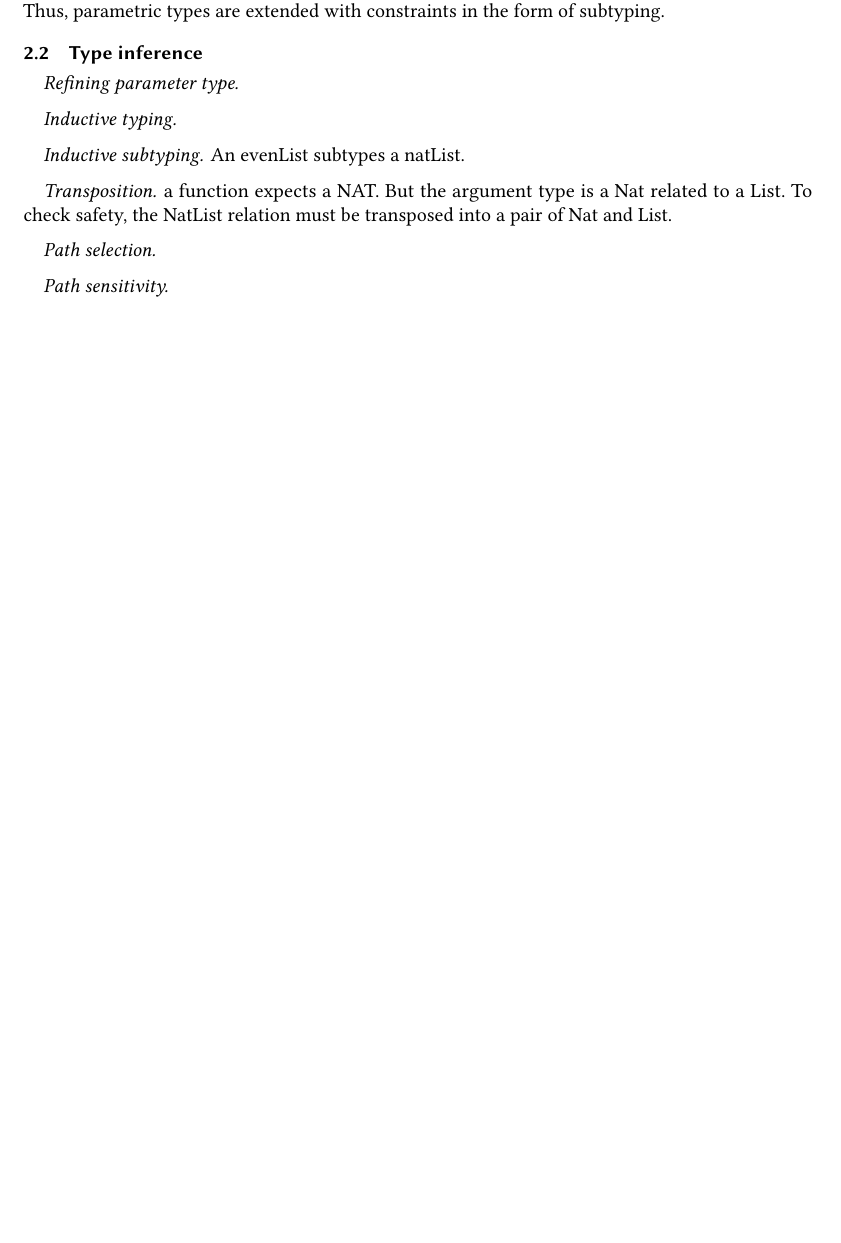
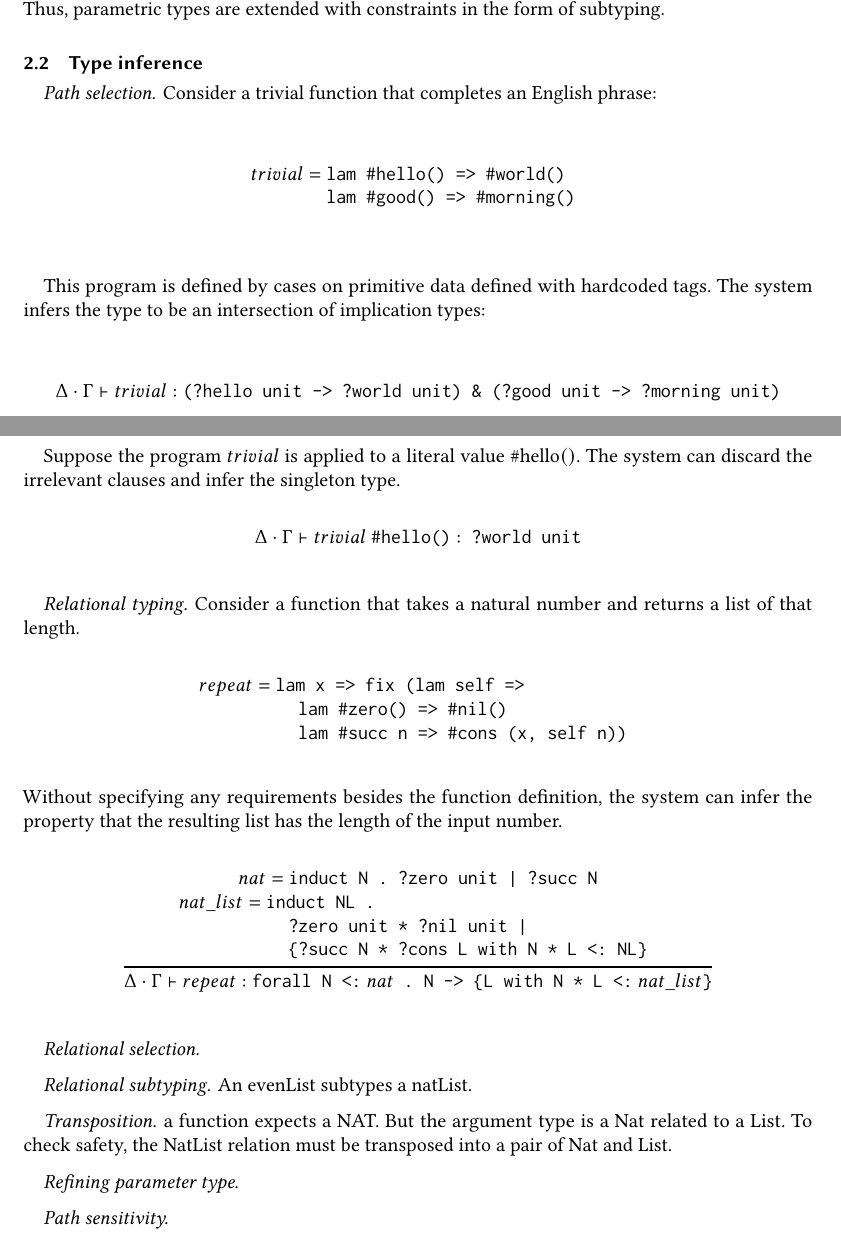
Before and after one commit to resin-studio/slim, a LaTeX paper (paper/relationaltypes.tex): part of page 2 of 4 before the commit and two parts of pages 2 and 3 of 4 after it, the two joined at a grey line, cut so that both start at the same text, the shorter picture padded with empty space. Compiled offline with pdfLaTeX.

Commit message:
update examples

```diff
--- a/paper/relationaltypes.tex
+++ b/paper/relationaltypes.tex
@@ -125,13 +125,91 @@ Thus, parametric types are extended with constraints in the form of subtyping.
 
 
 \subsection{Type inference}
-\paragraph{Refining parameter type.}
-\paragraph{Inductive typing.}
-\paragraph{Inductive subtyping.} An evenList subtypes a natList.
+\paragraph{Path selection.}
+Consider a trivial function that completes an English phrase:
+\begin{mathpar}
+\\
+  \inferrule {} {
+    trivial =
+    \begin{array}[t]{@{} l}
+        \texttt{lam \#hello() => \#world()}
+        \arcr
+        \texttt{lam \#good() => \#morning()}
+    \end{array}
+  }
+\\
+\end{mathpar}
+
+This program is defined by cases on primitive data defined with hardcoded tags.
+The system infers the type to be an intersection of implication types:
+\begin{mathpar}
+\\
+  \inferrule {} {
+    \Delta \cdot \Gamma
+    \vdash
+    trivial :
+        \texttt{(?hello unit -> ?world unit) \& (?good unit -> ?morning unit)}
+  }
+\\
+\end{mathpar}
+
+Suppose the program $trivial$ is applied to a literal value $\#\text{hello}()$.
+The system can discard the irrelevant clauses and infer the singleton type.
+\begin{mathpar}
+\\
+    \inferrule {} {
+        \Delta \cdot \Gamma
+        \vdash
+        trivial\ \texttt{\#hello()} :\ \texttt{?world unit}
+    }
+\\
+\end{mathpar}
+
+
+\paragraph{Relational typing.} Consider a function that takes a natural number and returns a list of that length.
+\begin{mathpar}
+\\
+  \inferrule {} {
+    repeat =
+    \begin{array}[t]{@{} l}
+        \texttt{lam x => fix (lam self =>}
+        \arcr
+        \hspace{4mm}\texttt{lam \#zero() => \#nil()}
+        \arcr
+        \hspace{4mm}\texttt{lam \#succ n => \#cons (x, self n))}
+    \end{array}
+  }
+\\
+\end{mathpar}
+Without specifying any requirements besides the function definition, the system
+can infer the property that the resulting list has the length of the input number.
+\begin{mathpar}
+\\
+  \inferrule {
+    nat = \texttt{induct N . ?zero unit | ?succ N}
+    \\\\
+    nat\_list =
+    \begin{array}[t]{@{} l}
+        \texttt{induct NL .}
+        \arcr
+        \hspace{4mm} \texttt{?zero unit * ?nil unit |}
+        \arcr
+        \hspace{4mm} \texttt{\{?succ N * ?cons L with N * L <: NL\}}
+    \end{array}
+  } {
+    \Delta \cdot \Gamma
+    \vdash
+    repeat : \texttt{forall N <:}\ nat \texttt{ . N -> \{L with N * L <:}\ nat\_list \texttt{\}}
+  }
+\\
+\end{mathpar}
+
+\paragraph{Relational selection.}
+\paragraph{Relational subtyping.} An evenList subtypes a natList.
 \paragraph{Transposition.} a function expects a NAT.
 But the argument type is a Nat related to a List.
 To check safety, the NatList relation must be transposed into a pair of Nat and List.
-\paragraph{Path selection.}
+\paragraph{Refining parameter type.}
 \paragraph{Path sensitivity.}
 \paragraph{List bounds.}
 \paragraph{Generalization.} This is motivated by applying the same function to multiple arguments of varying types.
```
Also changed, not shown: 1 other file.
